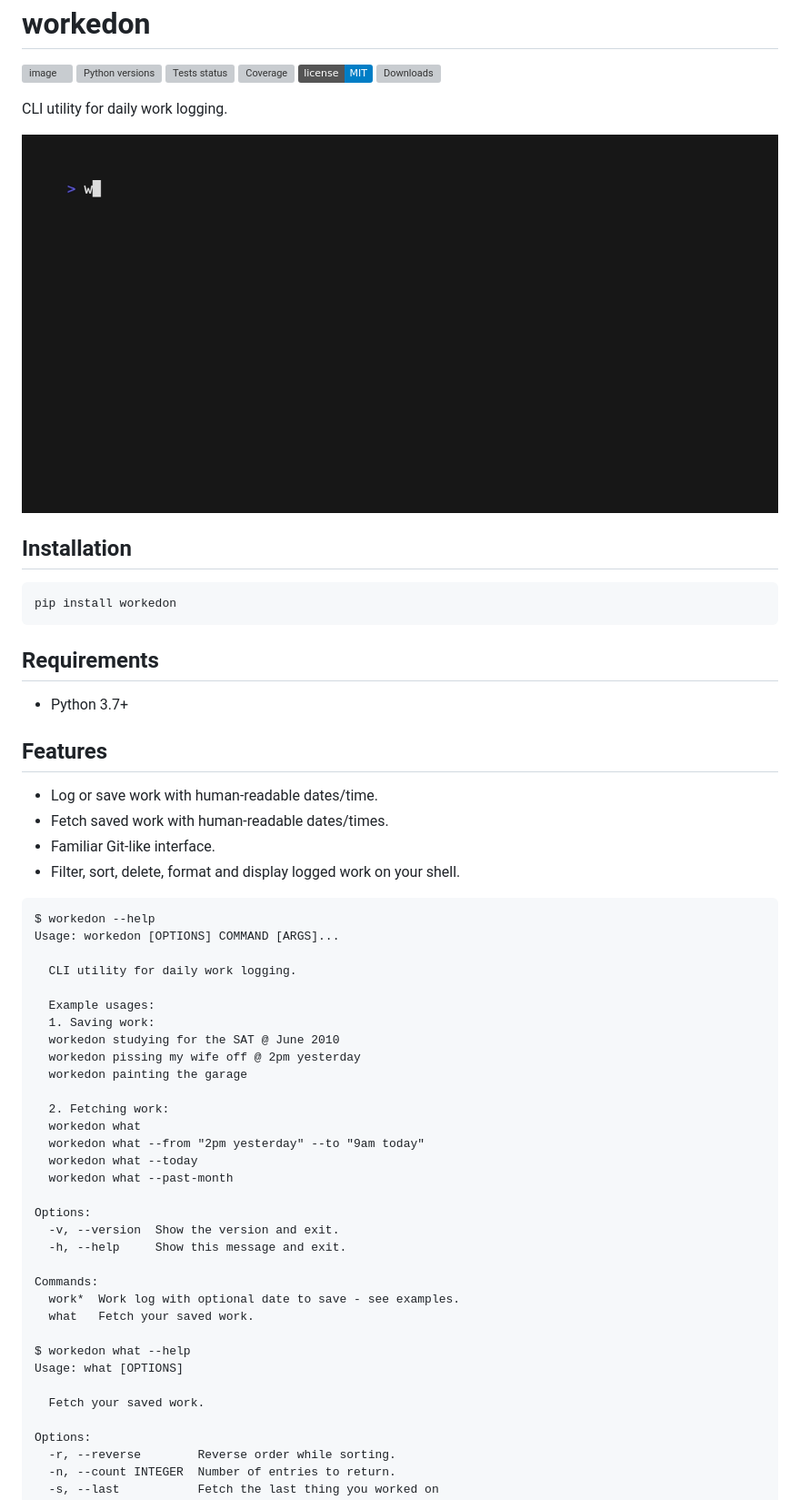
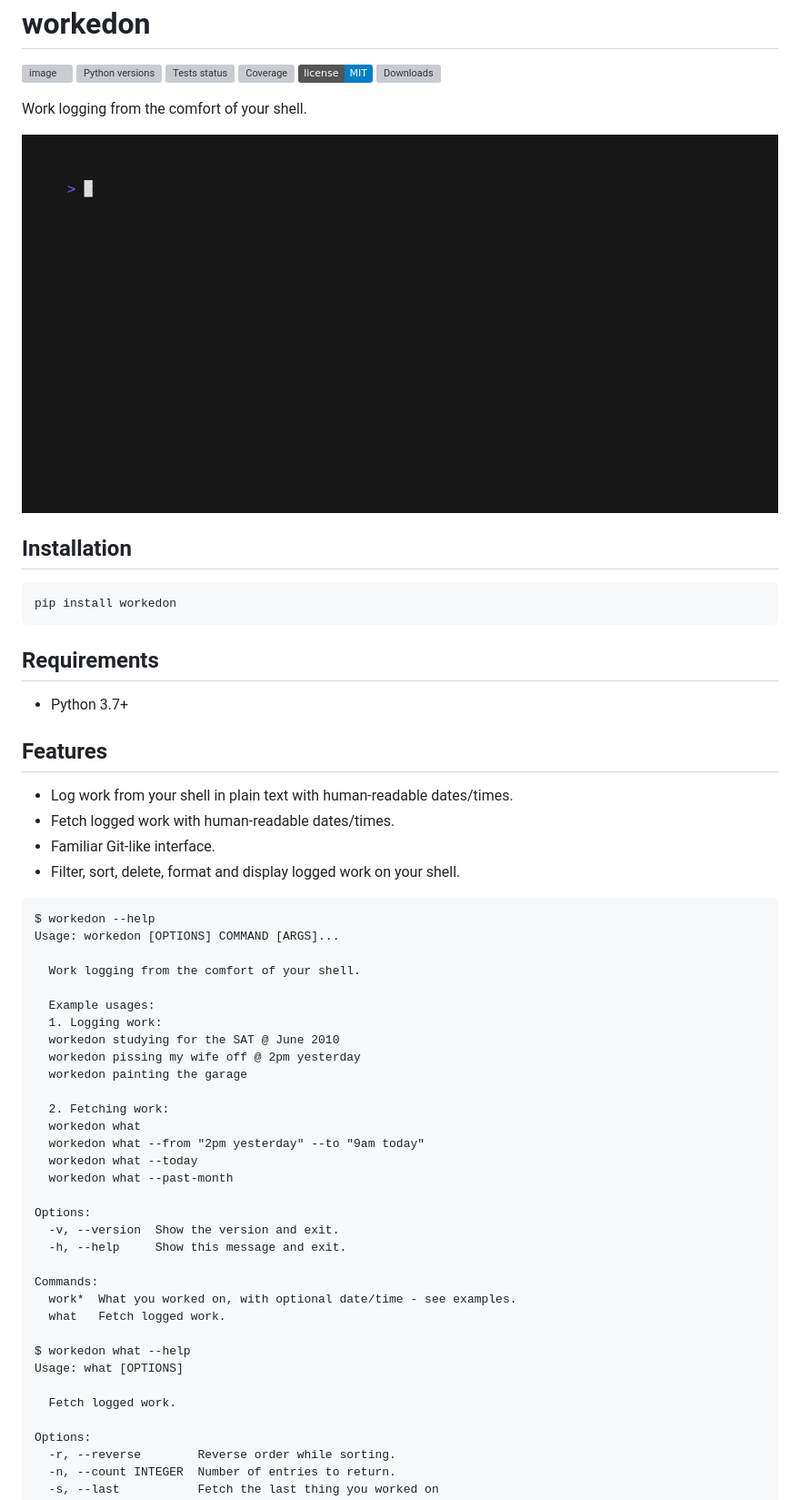
Before and after one commit to viseshrp/workedon, a Markdown page: README.md, the part around the change. Shown at 91% size. Drawn GitHub-style; pictures changed too: demo.gif; badges without logos; grey boxes are pictures that could not be loaded.

Commit message:
Docs (#14)

```diff
--- a/README.md
+++ b/README.md
@@ -8,7 +8,7 @@ workedon
 [![License](https://img.shields.io/badge/license-MIT-blue.svg)](https://github.com/viseshrp/workedon/blob/develop/LICENSE)
 [![Downloads](https://pepy.tech/badge/workedon)](https://pepy.tech/project/workedon)
 
-CLI utility for daily work logging.
+Work logging from the comfort of your shell.
 
 ![demo](https://raw.githubusercontent.com/viseshrp/workedon/develop/demo.gif)
 
@@ -27,8 +27,8 @@ Requirements
 Features
 --------
 
-- Log or save work with human-readable dates/time.
-- Fetch saved work with human-readable dates/times.
+- Log work from your shell in plain text with human-readable dates/times.
+- Fetch logged work with human-readable dates/times.
 - Familiar Git-like interface.
 - Filter, sort, delete, format and display logged work on your shell.
 
@@ -54,10 +54,10 @@ cog.out(
 $ workedon --help
 Usage: workedon [OPTIONS] COMMAND [ARGS]...
 
-  CLI utility for daily work logging.
+  Work logging from the comfort of your shell.
 
   Example usages:
-  1. Saving work:
+  1. Logging work:
   workedon studying for the SAT @ June 2010
   workedon pissing my wife off @ 2pm yesterday
   workedon painting the garage
@@ -73,13 +73,13 @@ Options:
   -h, --help     Show this message and exit.
 
 Commands:
-  work*  Work log with optional date to save - see examples.
-  what   Fetch your saved work.
+  work*  What you worked on, with optional date/time - see examples.
+  what   Fetch logged work.
 
 $ workedon what --help
 Usage: what [OPTIONS]
 
-  Fetch your saved work.
+  Fetch logged work.
 
 Options:
   -r, --reverse        Reverse order while sorting.
```
Also changed, not shown: 4 other files.
